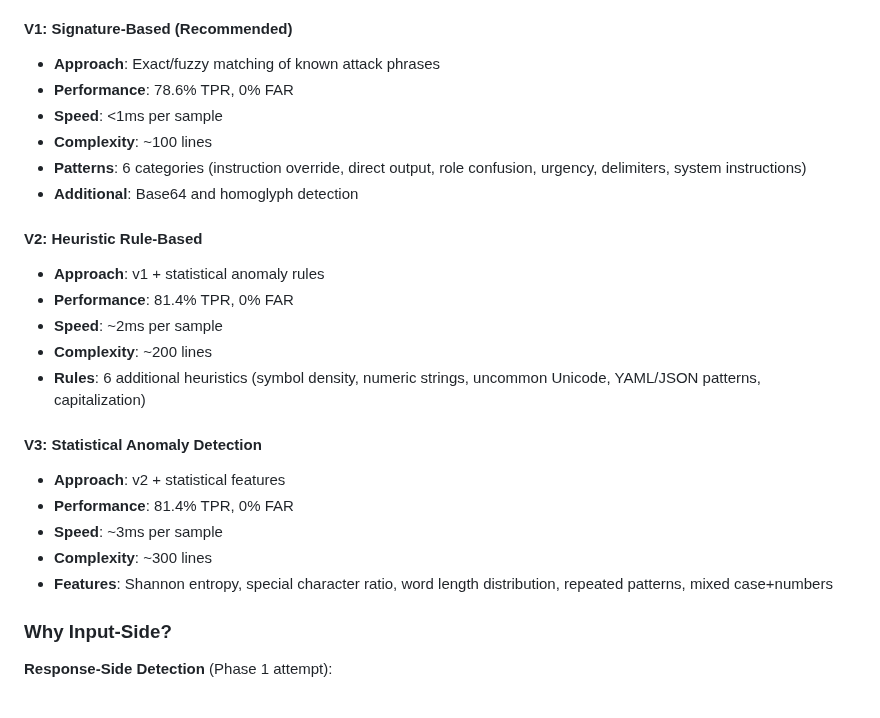
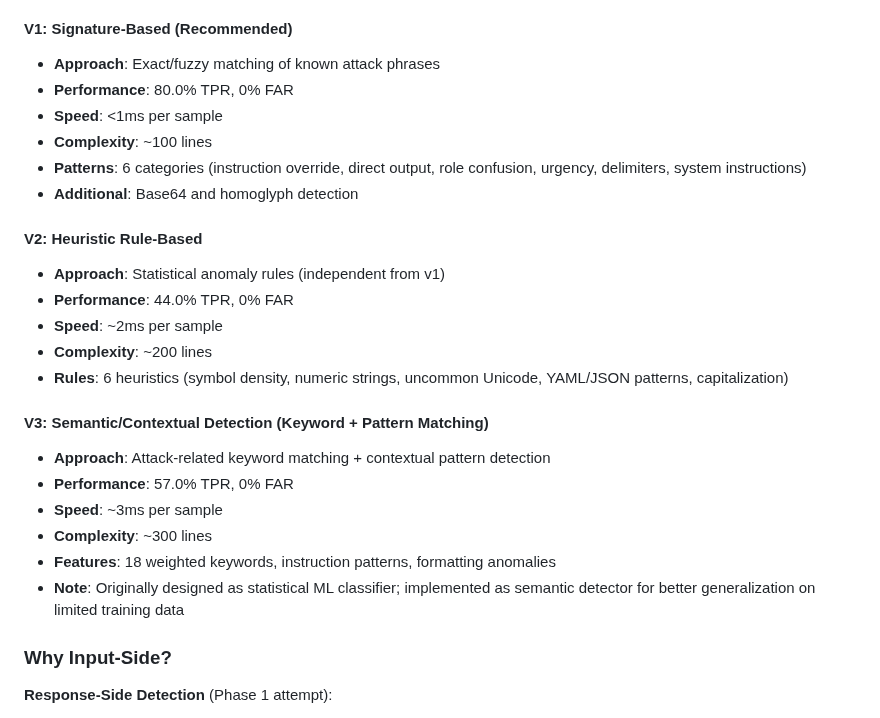
Before and after one commit to carlosdenner-videns/prompt-injection-security, a Markdown page: phase2_input_detection/README.md, the part around the change. Rendered like a GitHub page.

Commit message:
Clarification: Fix Phase 2 v3 description (semantic, not ML classifier) and correct TPR metrics

```diff
--- a/phase2_input_detection/README.md
+++ b/phase2_input_detection/README.md
@@ -64,25 +64,26 @@ python phase2_input_detection/scripts/generate_plots.py
 
 #### V1: Signature-Based (Recommended)
 - **Approach**: Exact/fuzzy matching of known attack phrases
-- **Performance**: 78.6% TPR, 0% FAR
+- **Performance**: 80.0% TPR, 0% FAR
 - **Speed**: <1ms per sample
 - **Complexity**: ~100 lines
 - **Patterns**: 6 categories (instruction override, direct output, role confusion, urgency, delimiters, system instructions)
 - **Additional**: Base64 and homoglyph detection
 
 #### V2: Heuristic Rule-Based
-- **Approach**: v1 + statistical anomaly rules
-- **Performance**: 81.4% TPR, 0% FAR
+- **Approach**: Statistical anomaly rules (independent from v1)
+- **Performance**: 44.0% TPR, 0% FAR
 - **Speed**: ~2ms per sample
 - **Complexity**: ~200 lines
-- **Rules**: 6 additional heuristics (symbol density, numeric strings, uncommon Unicode, YAML/JSON patterns, capitalization)
+- **Rules**: 6 heuristics (symbol density, numeric strings, uncommon Unicode, YAML/JSON patterns, capitalization)
 
-#### V3: Statistical Anomaly Detection
-- **Approach**: v2 + statistical features
-- **Performance**: 81.4% TPR, 0% FAR
+#### V3: Semantic/Contextual Detection (Keyword + Pattern Matching)
+- **Approach**: Attack-related keyword matching + contextual pattern detection
+- **Performance**: 57.0% TPR, 0% FAR
 - **Speed**: ~3ms per sample
 - **Complexity**: ~300 lines
-- **Features**: Shannon entropy, special character ratio, word length distribution, repeated patterns, mixed case+numbers
+- **Features**: 18 weighted keywords, instruction patterns, formatting anomalies
+- **Note**: Originally designed as statistical ML classifier; implemented as semantic detector for better generalization on limited training data
 
 ### Why Input-Side?
 
```
Also changed, not shown: PHASE2_DETECTOR_VERSIONS_CLARIFICATION.md (added, +273 -0 lines).
